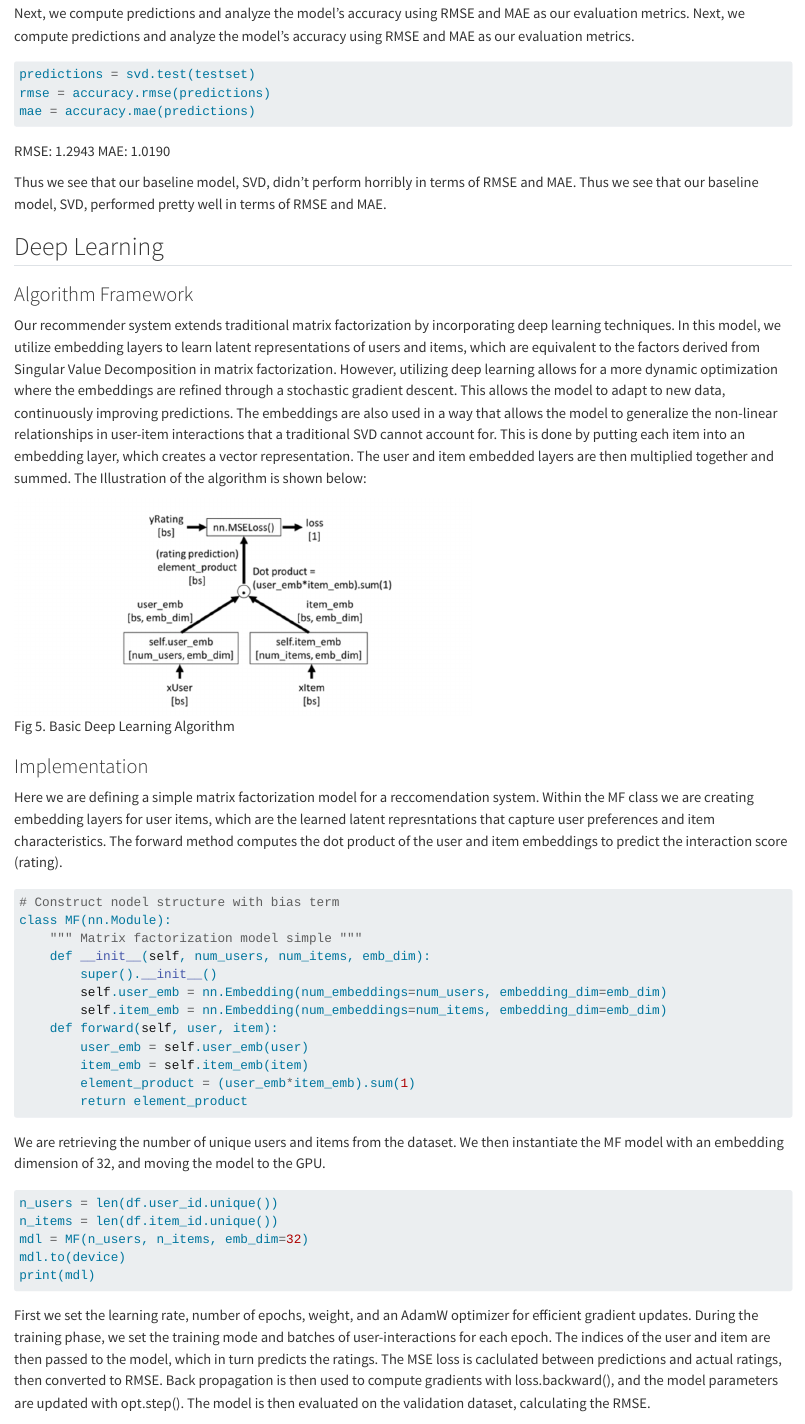
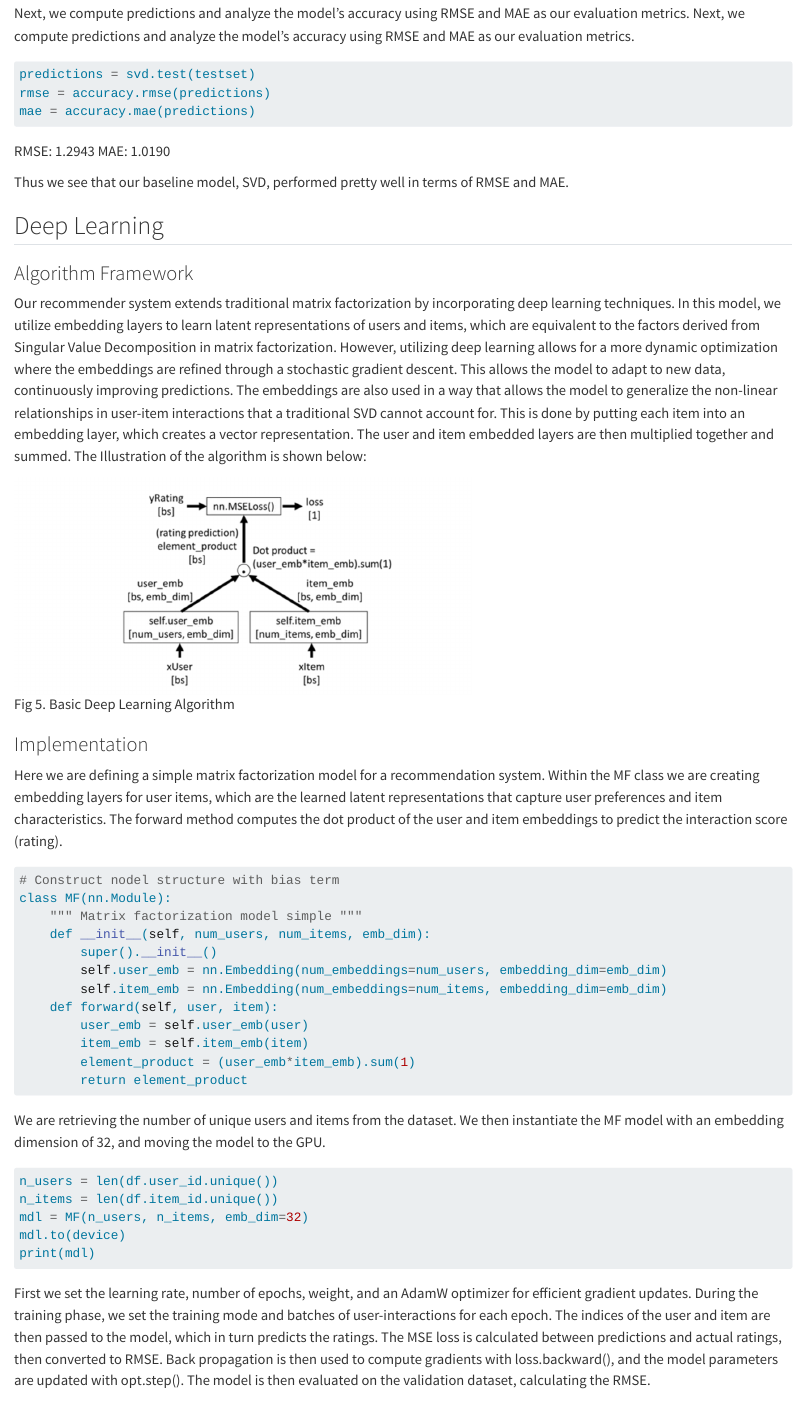
Before and after one commit to Capstone-24-25/vignette-Recommender-MF, a Quarto document (vignette.qmd): the page in a window 1100 px wide, from 2720 px down. Rendered offline with R 4.5, knitr and Pandoc in place of Quarto, with nearby package versions.

Commit message:
spell checked vignette.qmd

````diff
--- a/vignette.qmd
+++ b/vignette.qmd
@@ -70,7 +70,7 @@ mae = accuracy.mae(predictions)
 
 RMSE: 1.2943 MAE: 1.0190
 
-Thus we see that our baseline model, SVD, didn't perform horribly in terms of RMSE and MAE. Thus we see that our baseline model, SVD, performed pretty well in terms of RMSE and MAE.
+Thus we see that our baseline model, SVD, performed pretty well in terms of RMSE and MAE.
 
 ## Deep Learning
 
@@ -82,7 +82,7 @@ Our recommender system extends traditional matrix factorization by incorporating
 
 ### Implementation
 
-Here we are defining a simple matrix factorization model for a reccomendation system. Within the MF class we are creating embedding layers for user items, which are the learned latent represntations that capture user preferences and item characteristics. The forward method computes the dot product of the user and item embeddings to predict the interaction score (rating).
+Here we are defining a simple matrix factorization model for a recommendation system. Within the MF class we are creating embedding layers for user items, which are the learned latent representations that capture user preferences and item characteristics. The forward method computes the dot product of the user and item embeddings to predict the interaction score (rating).
 
 ``` python
 # Construct nodel structure with bias term
@@ -109,7 +109,7 @@ mdl.to(device)
 print(mdl)
 ```
 
-First we set the learning rate, number of epochs, weight, and an AdamW optimizer for efficient gradient updates. During the training phase, we set the training mode and batches of user-interactions for each epoch. The indices of the user and item are then passed to the model, which in turn predicts the ratings. The MSE loss is caclulated between predictions and actual ratings, then converted to RMSE. Back propagation is then used to compute gradients with loss.backward(), and the model parameters are updated with opt.step(). The model is then evaluated on the validation dataset, calculating the RMSE.
+First we set the learning rate, number of epochs, weight, and an AdamW optimizer for efficient gradient updates. During the training phase, we set the training mode and batches of user-interactions for each epoch. The indices of the user and item are then passed to the model, which in turn predicts the ratings. The MSE loss is calculated between predictions and actual ratings, then converted to RMSE. Back propagation is then used to compute gradients with loss.backward(), and the model parameters are updated with opt.step(). The model is then evaluated on the validation dataset, calculating the RMSE.
 
 ``` python
 # Train with defined parameters
````
